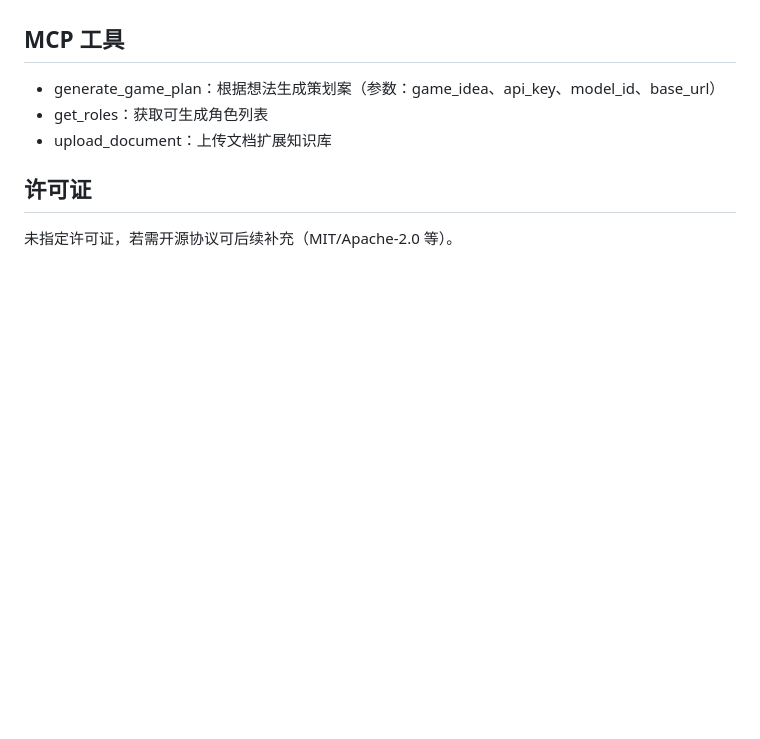
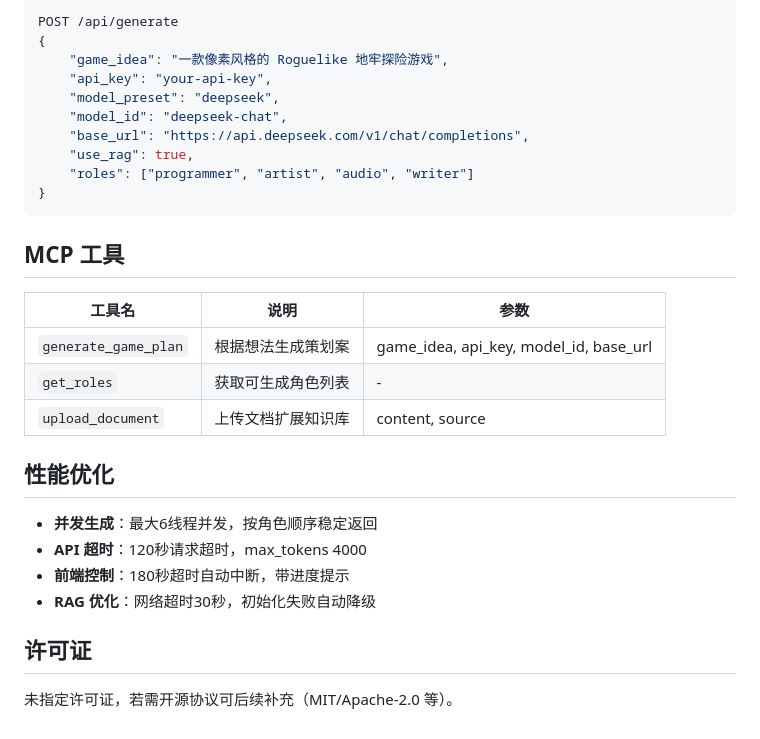
Before and after one commit to StarQwork/game-AI-SKILLmaker, a Markdown page: README.md, the part around one of its changes. Drawn GitHub-style; blank space fills up the shorter version.

````diff
--- a/README.md
+++ b/README.md
@@ -106,8 +165,31 @@ python main.py --port 9000
+```json
+POST /api/generate
+{
+    "game_idea": "一款像素风格的 Roguelike 地牢探险游戏",
+    "api_key": "your-api-key",
+    "model_preset": "deepseek",
+    "model_id": "deepseek-chat",
+    "base_url": "https://api.deepseek.com/v1/chat/completions",
+    "use_rag": true,
+    "roles": ["programmer", "artist", "audio", "writer"]
+}
+```
 
 ## MCP 工具
-- generate_game_plan：根据想法生成策划案（参数：game_idea、api_key、model_id、base_url）
-- get_roles：获取可生成角色列表
-- upload_document：上传文档扩展知识库
+
+| 工具名 | 说明 | 参数 |
+|--------|------|------|
+| `generate_game_plan` | 根据想法生成策划案 | game_idea, api_key, model_id, base_url |
+| `get_roles` | 获取可生成角色列表 | - |
+| `upload_document` | 上传文档扩展知识库 | content, source |
+
+## 性能优化
+
+- **并发生成**：最大6线程并发，按角色顺序稳定返回
+- **API 超时**：120秒请求超时，max_tokens 4000
+- **前端控制**：180秒超时自动中断，带进度提示
+- **RAG 优化**：网络超时30秒，初始化失败自动降级
 
 ## 许可证
+
 未指定许可证，若需开源协议可后续补充（MIT/Apache-2.0 等）。
````
Also changed, not shown: other parts of README.md (+113 -54 lines), 创星游戏策划AI助理.md (+75 -38 lines).
